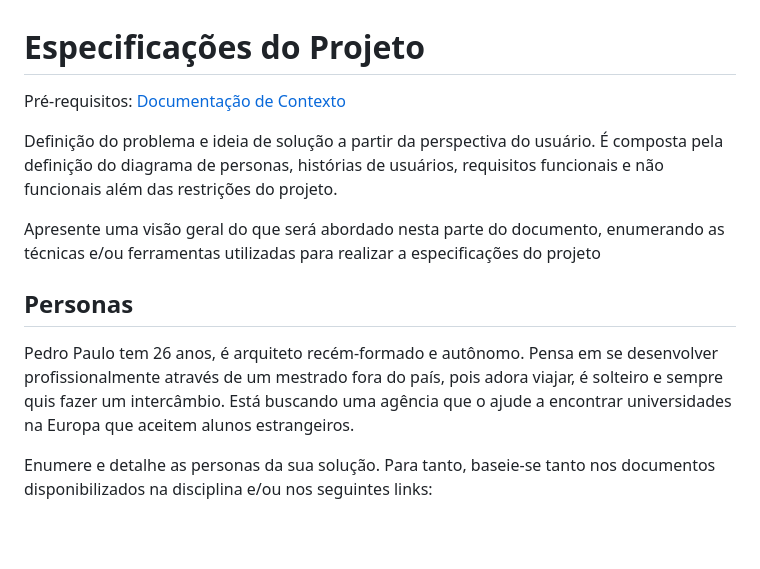
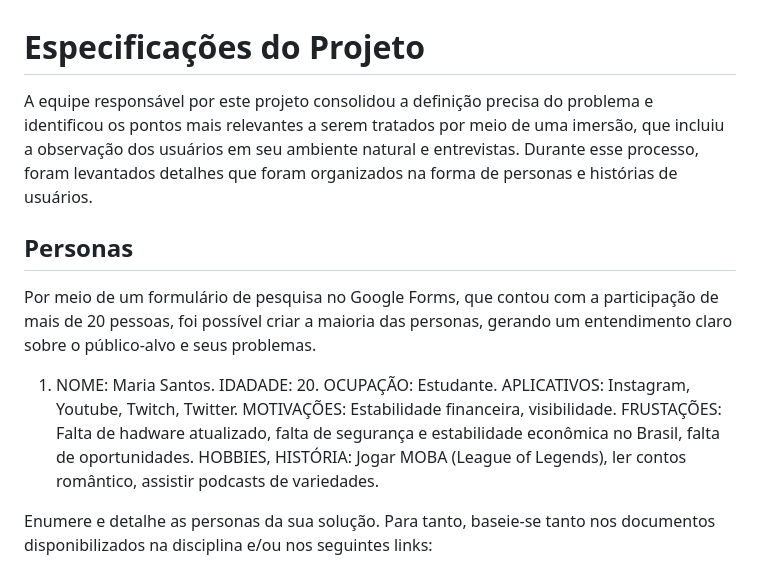
Before and after one commit to ICEI-PUC-Minas-PMV-ADS/pmv-ads-2023-1-e1-proj-web-t4-projetogp3, a Markdown page: docs/02-Especificação do Projeto.md, the part around the change printed below. Rendered like a GitHub page; blank space fills up the shorter version.

```diff
--- a/docs/02-Especificação do Projeto.md
+++ b/docs/02-Especificação do Projeto.md
@@ -1,14 +1,19 @@
 # Especificações do Projeto
 
-<span style="color:red">Pré-requisitos: <a href="1-Documentação de Contexto.md"> Documentação de Contexto</a></span>
-
-Definição do problema e ideia de solução a partir da perspectiva do usuário. É composta pela definição do  diagrama de personas, histórias de usuários, requisitos funcionais e não funcionais além das restrições do projeto.
-
-Apresente uma visão geral do que será abordado nesta parte do documento, enumerando as técnicas e/ou ferramentas utilizadas para realizar a especificações do projeto
+A equipe responsável por este projeto consolidou a definição precisa do problema e identificou os pontos mais relevantes a serem tratados por meio de uma imersão, que incluiu a observação dos usuários em seu ambiente natural e entrevistas. Durante esse processo, foram levantados detalhes que foram organizados na forma de personas e histórias de usuários.
 
 ## Personas
 
-Pedro Paulo tem 26 anos, é arquiteto recém-formado e autônomo. Pensa em se desenvolver profissionalmente através de um mestrado fora do país, pois adora viajar, é solteiro e sempre quis fazer um intercâmbio. Está buscando uma agência que o ajude a encontrar universidades na Europa que aceitem alunos estrangeiros.
+Por meio de um formulário de pesquisa no Google Forms, que contou com a participação de mais de 20 pessoas, foi possível criar a maioria das personas, gerando um entendimento claro sobre o público-alvo e seus problemas.
+
+1. NOME: Maria Santos.
+   IDADADE: 20.
+   OCUPAÇÃO: Estudante.
+   APLICATIVOS: Instagram, Youtube, Twitch, Twitter.
+   MOTIVAÇÕES: Estabilidade financeira, visibilidade.
+   FRUSTAÇÕES: Falta de hadware atualizado, falta de segurança e estabilidade econômica no Brasil, falta de oportunidades.
+   HOBBIES, HISTÓRIA: Jogar MOBA (League of Legends), ler contos romântico, assistir podcasts de variedades.
+
 
 Enumere e detalhe as personas da sua solução. Para tanto, baseie-se tanto nos documentos disponibilizados na disciplina e/ou nos seguintes links:
 
```
Also changed, not shown: other parts of docs/02-Especificação do Projeto.md (+0 -8 lines).
